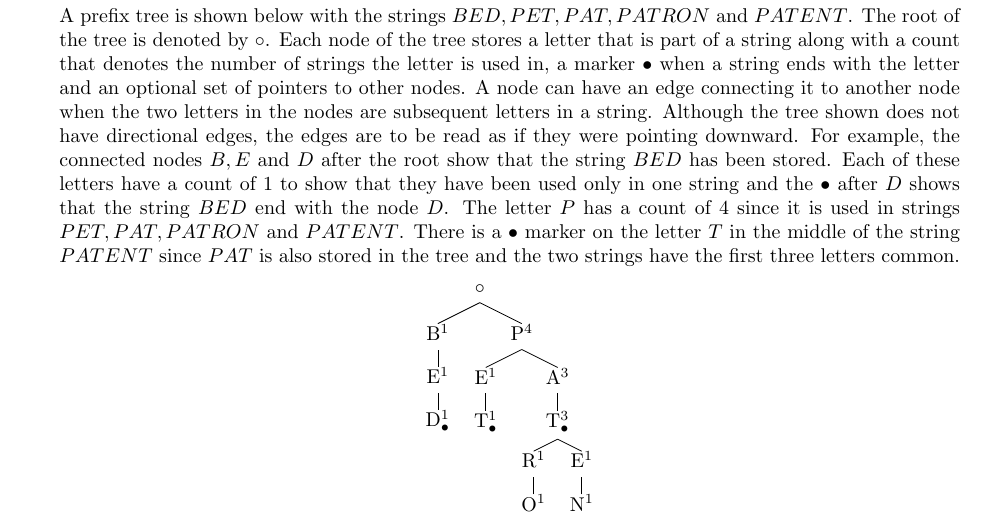
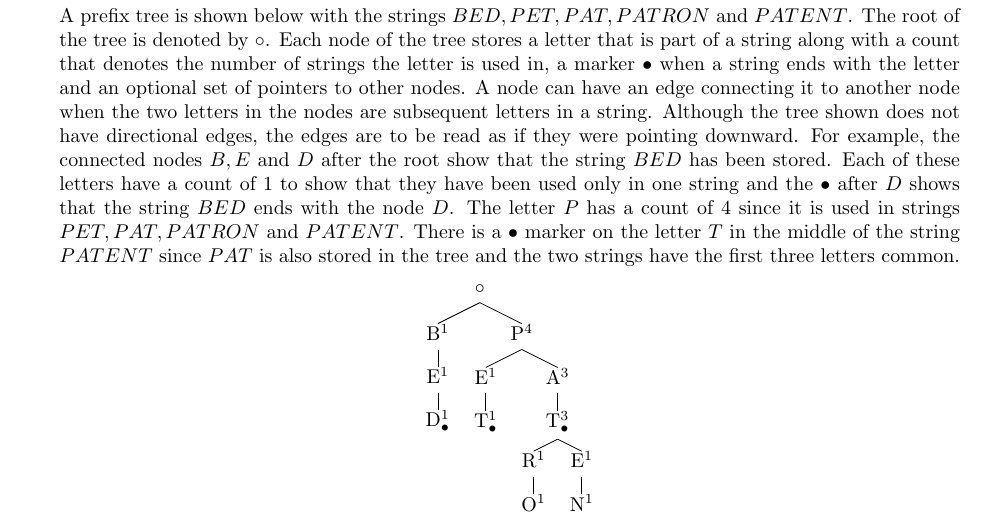
Before and after one commit to gopalmenon/Advanced-Algorithms-HW1, a LaTeX problem sheet (hw1.tex): part of page 1 of 9, cut so that both start at the same text. Compiled offline with pdfLaTeX.

Commit message:
Fixed answer 1

```diff
--- a/hw1.tex
+++ b/hw1.tex
@@ -35,7 +35,7 @@ Recall the prefix tree data structure for storing a collection of strings (Lectu
 We saw how to build a data structure that supports the first three operations in time $O(|w|)$, where $|w|$ is the length of the string $w$ being added/deleted/queried. Describe a way to modify the procedures so that COUNT-PREFIX can also be answered in time $O(|w|)$.
 
 \color{acolor}
-A prefix tree is shown below with the strings $BED, PET, PAT, PATRON$ and $PATENT$. The root of the tree is denoted by $\circ$. Each node of the tree stores a letter that is part of a string along with a count that denotes the number of strings the letter is used in, a marker $\bullet$ when a string ends with the letter and an optional set of pointers to other nodes. A node can have an edge connecting it to another node when the two letters in the nodes are subsequent letters in a string. Although the tree shown does not have directional edges, the edges are to be read as if they were pointing downward. For example, the connected nodes $B, E $ and $D$ after the root show that the string $BED$ has been stored. Each of these letters have a count of $1$ to show that they have been used only in one string and the $\bullet$ after $D$ shows that the string $BED$ end with the node $D$. The letter $P$ has a count of $4$ since it is used in strings $PET, PAT, PATRON$ and $PATENT$. There is a $\bullet$ marker on the letter $T$ in the middle of the string $PATENT$ since $PAT$ is also stored in the tree and the two strings have the first three letters common.
+A prefix tree is shown below with the strings $BED, PET, PAT, PATRON$ and $PATENT$. The root of the tree is denoted by $\circ$. Each node of the tree stores a letter that is part of a string along with a count that denotes the number of strings the letter is used in, a marker $\bullet$ when a string ends with the letter and an optional set of pointers to other nodes. A node can have an edge connecting it to another node when the two letters in the nodes are subsequent letters in a string. Although the tree shown does not have directional edges, the edges are to be read as if they were pointing downward. For example, the connected nodes $B, E $ and $D$ after the root show that the string $BED$ has been stored. Each of these letters have a count of $1$ to show that they have been used only in one string and the $\bullet$ after $D$ shows that the string $BED$ ends with the node $D$. The letter $P$ has a count of $4$ since it is used in strings $PET, PAT, PATRON$ and $PATENT$. There is a $\bullet$ marker on the letter $T$ in the middle of the string $PATENT$ since $PAT$ is also stored in the tree and the two strings have the first three letters common.
 
 \Tree[.$\circ$	[.B^1  [.E^1 [.D^1_{\bullet} ]]]
           		[.P^4 [.E^1 [.T^1_{\bullet} ]]
```
Also changed, not shown: hw1.pdf.
